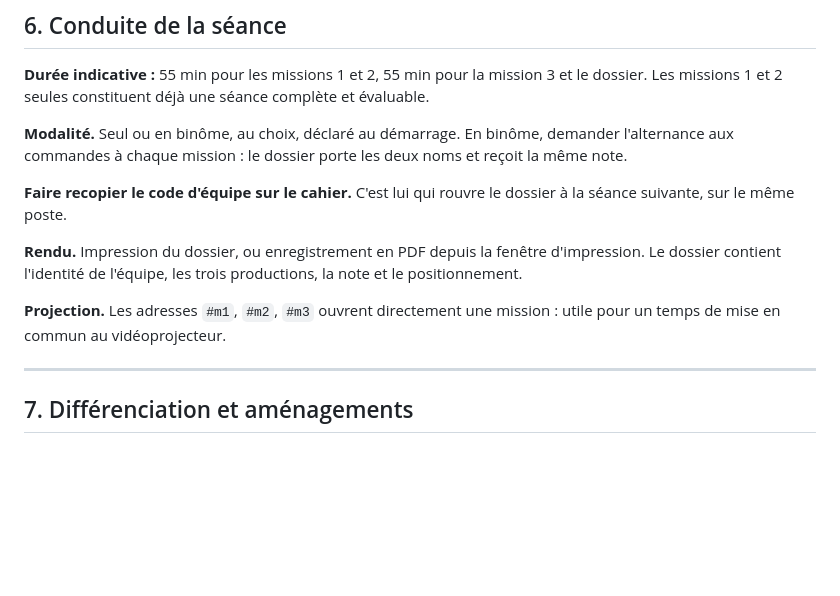
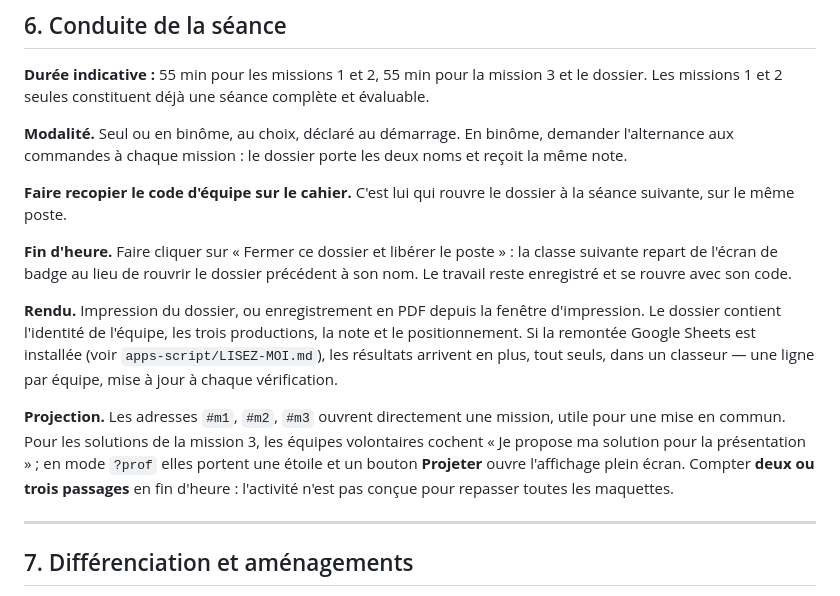
Before and after one commit to blanchardromain-cyber/techno-p11-eau, a Markdown page: GRILLE-EVALUATION.md, the part around one of its changes. GitHub-like rendering; blank space fills up the shorter version.

```diff
--- a/GRILLE-EVALUATION.md
+++ b/GRILLE-EVALUATION.md
@@ -149,12 +186,22 @@ noms et reçoit la même note.
 **Faire recopier le code d'équipe sur le cahier.** C'est lui qui rouvre le
 dossier à la séance suivante, sur le même poste.
 
+**Fin d'heure.** Faire cliquer sur « Fermer ce dossier et libérer le poste » :
+la classe suivante repart de l'écran de badge au lieu de rouvrir le dossier
+précédent à son nom. Le travail reste enregistré et se rouvre avec son code.
+
 **Rendu.** Impression du dossier, ou enregistrement en PDF depuis la fenêtre
 d'impression. Le dossier contient l'identité de l'équipe, les trois productions,
-la note et le positionnement.
+la note et le positionnement. Si la remontée Google Sheets est installée (voir
+`apps-script/LISEZ-MOI.md`), les résultats arrivent en plus, tout seuls, dans un
+classeur — une ligne par équipe, mise à jour à chaque vérification.
 
-**Projection.** Les adresses `#m1`, `#m2`, `#m3` ouvrent directement une mission :
-utile pour un temps de mise en commun au vidéoprojecteur.
+**Projection.** Les adresses `#m1`, `#m2`, `#m3` ouvrent directement une mission,
+utile pour une mise en commun. Pour les solutions de la mission 3, les équipes
+volontaires cochent « Je propose ma solution pour la présentation » ; en mode
+`?prof` elles portent une étoile et un bouton **Projeter** ouvre l'affichage
+plein écran. Compter **deux ou trois passages** en fin d'heure : l'activité n'est
+pas conçue pour repasser toutes les maquettes.
 
 ---
 
```
Also changed, not shown: other parts of GRILLE-EVALUATION.md (+51 -14 lines).
